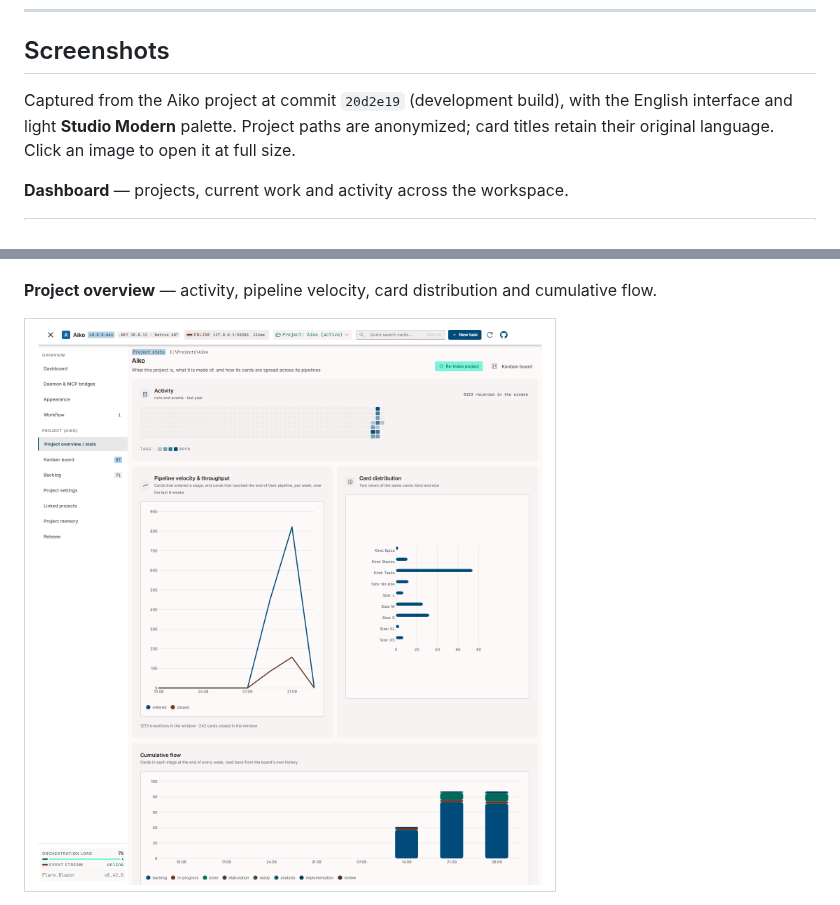
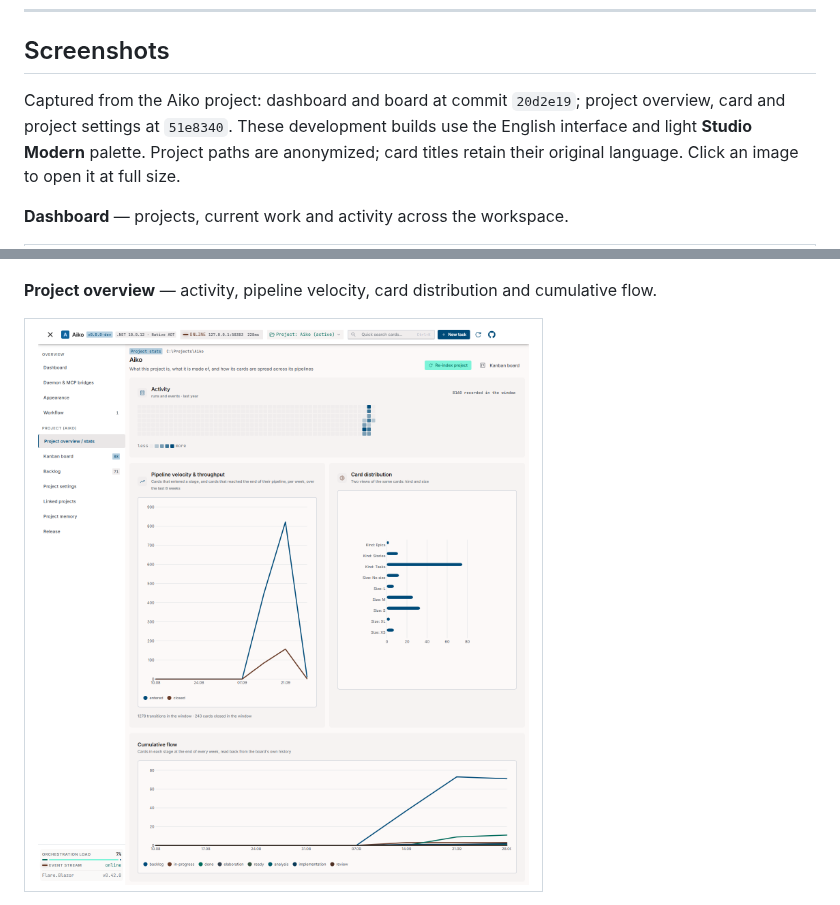
Before and after one commit to jrfrigat/Aiko, a Markdown page: README.md, 2 parts joined by grey strips. GitHub-like rendering; pictures changed too: assets/screens/project.png.

Commit message:
Add card and project settings screenshots

```diff
--- a/README.md
+++ b/README.md
@@ -26,8 +26,9 @@ rate limit) hands off to another agent without losing history.
 
 ## Screenshots
 
-Captured from the Aiko project at commit `20d2e19` (development build), with the English interface and
-light **Studio Modern** palette. Project paths are anonymized; card titles retain their original language.
+Captured from the Aiko project: dashboard and board at commit `20d2e19`; project overview, card and
+project settings at `51e8340`. These development builds use the English interface and light
+**Studio Modern** palette. Project paths are anonymized; card titles retain their original language.
 Click an image to open it at full size.
 
 **Dashboard** — projects, current work and activity across the workspace.
```
Also changed, not shown: other parts of README.md (+8 -0 lines), README.ru.md (+11 -2 lines), assets/screens/card.png (added), assets/screens/project-settings.png (added).
